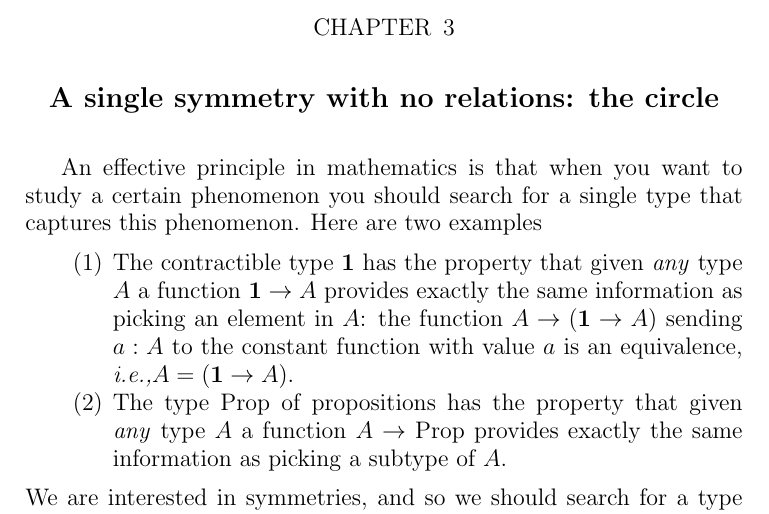
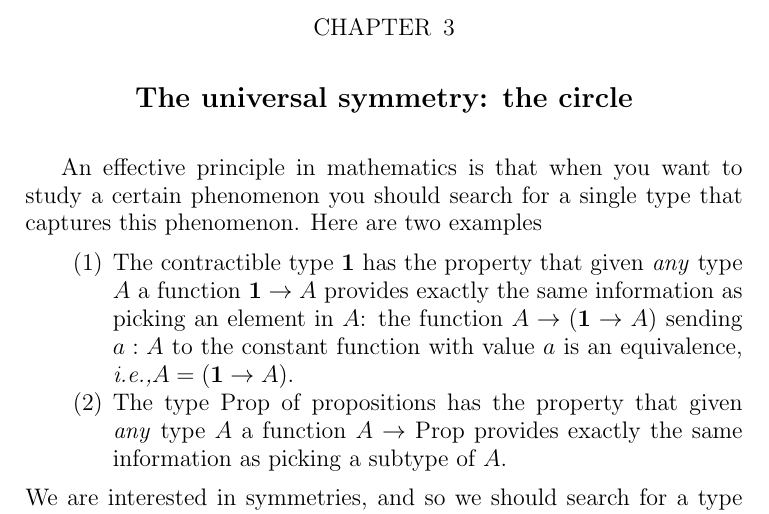
Before and after one commit to UniMath/SymmetryBook, a LaTeX thesis (book.tex): part of page 45 of 149, cut so that both start at the same text. Compiled offline with pdfLaTeX.

Commit message:
chapter heading changed for ch 3

```diff
--- a/book.tex
+++ b/book.tex
@@ -6,7 +6,7 @@
 \input intro
 \chapter{An introduction to univalent mathematics}
 \input intro-uf
-\chapter{A single symmetry with no relations: the circle}
+\chapter{The universal symmetry: the circle}
 \input circle
 \chapter{Groups}
 \input group
```
